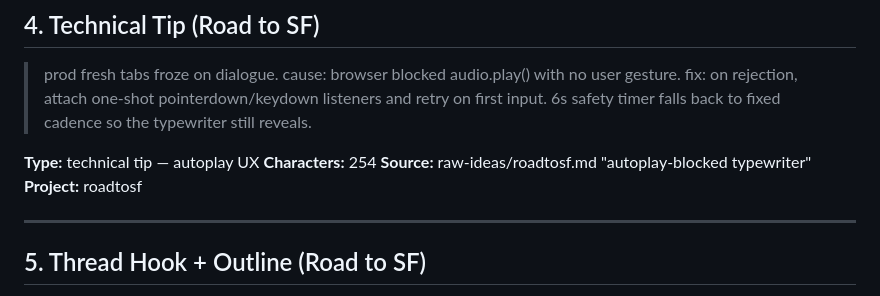
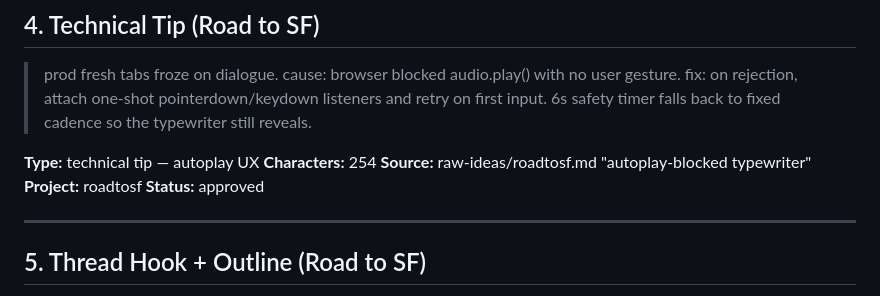
Before and after one commit to octavi42/x-engine, a Markdown page: drafts/2026-05-03.md, the part around the change. Rendered like a GitHub page.

Commit message:
approve draft #4 for testing

```diff
--- a/drafts/2026-05-03.md
+++ b/drafts/2026-05-03.md
@@ -48,6 +48,7 @@
 **Characters:** 254
 **Source:** raw-ideas/roadtosf.md "autoplay-blocked typewriter"
 **Project:** roadtosf
+**Status:** approved
 
 ---
 
```
